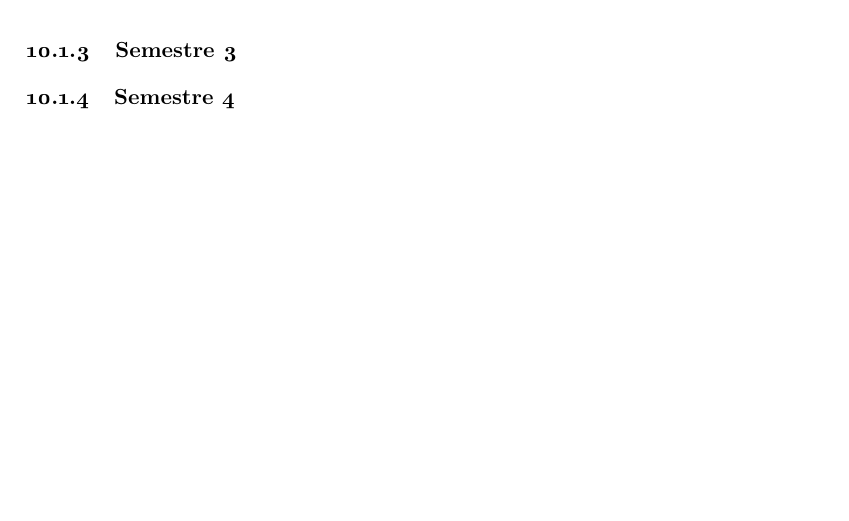
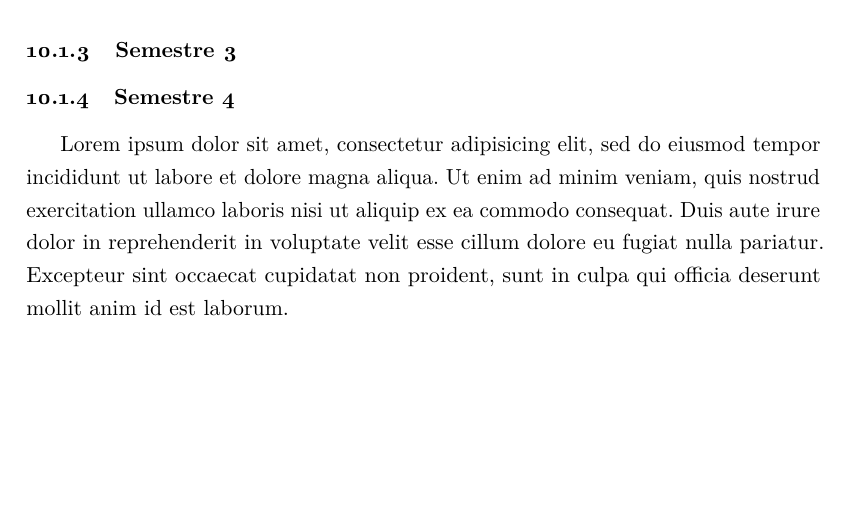
Before and after one commit to besibo/MasterSPE, a LaTeX document (untitled.tex): part of page 25 of 25 before the commit and part of page 24 of 26 after it, cut so that both start at the same text, the shorter picture padded with empty space. Compiled offline with pdfLaTeX.

Commit message:
Test du fonctionnement de gitignore

```diff
--- a/untitled.tex
+++ b/untitled.tex
@@ -592,6 +592,8 @@ Code EC       & Libellé
 \subsubsection{Semestre 4}
 
 
+Lorem ipsum dolor sit amet, consectetur adipisicing elit, sed do eiusmod tempor incididunt ut labore et dolore magna aliqua. Ut enim ad minim veniam, quis nostrud exercitation ullamco laboris nisi ut aliquip ex ea commodo consequat. Duis aute irure dolor in reprehenderit in voluptate velit esse cillum dolore eu fugiat nulla pariatur. Excepteur sint occaecat cupidatat non proident, sunt in culpa qui officia deserunt mollit anim id est laborum.
+
 \subsection{GGL}
 
 \subsubsection{Semestre 1}
```
Also changed, not shown: untitled.pdf, 5 other files.
